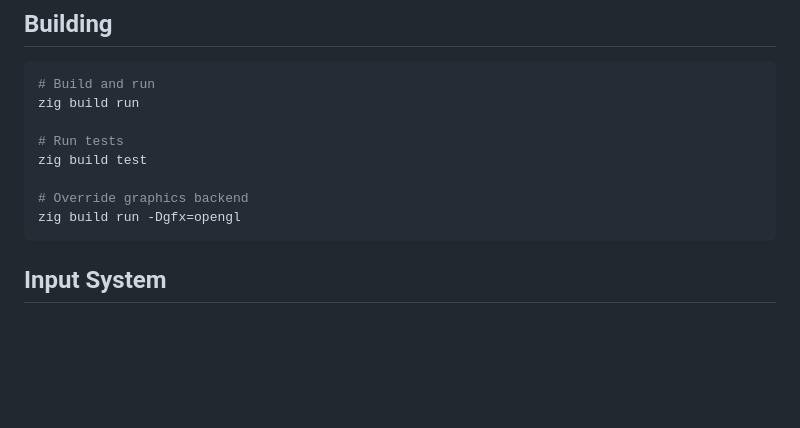
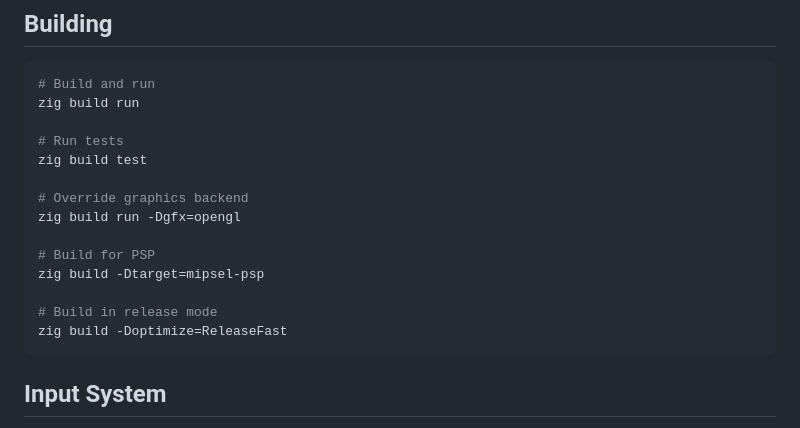
Before and after one commit to AetherEngine/Aether, a Markdown page: README.md, the part around one of its changes. Drawn GitHub-style; blank space fills up the shorter version.

````diff
--- a/README.md
+++ b/README.md
@@ -108,6 +152,12 @@ zig build test
 
 # Override graphics backend
 zig build run -Dgfx=opengl
+
+# Build for PSP
+zig build -Dtarget=mipsel-psp
+
+# Build in release mode
+zig build -Doptimize=ReleaseFast
 ```
 
 ## Input System
````
Also changed, not shown: other parts of README.md (+101 -11 lines).
